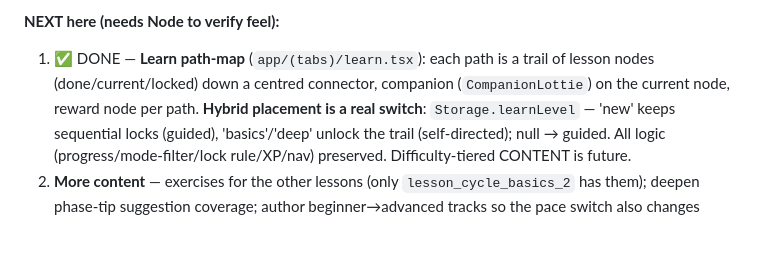
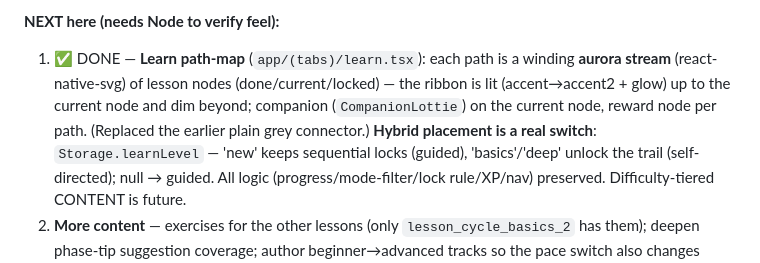
Before and after one commit to mahikshith/dottie, a Markdown page: docs/HANDOFF.md, the part around the change. Drawn GitHub-style; blank space fills up the shorter version.

Commit message:
docs: describe Learn path as the aurora stream (not a grey connector)
Co-Authored-By: Claude Opus 4.8 <noreply@anthropic.com>

```diff
--- a/docs/HANDOFF.md
+++ b/docs/HANDOFF.md
@@ -93,9 +93,10 @@ for the 5 Duolingo-style types, additive (quizzes untouched):
   AuroraTabBar (tab bar stays tappable) — a portal/Modal could cover it later.
 
 **NEXT here (needs Node to verify feel):**
-1. ✅ DONE — **Learn path-map** (`app/(tabs)/learn.tsx`): each path is a trail of lesson nodes
-   (done/current/locked) down a centred connector, companion (`CompanionLottie`) on the current node,
-   reward node per path. **Hybrid placement is a real switch**: `Storage.learnLevel` — 'new' keeps
+1. ✅ DONE — **Learn path-map** (`app/(tabs)/learn.tsx`): each path is a winding **aurora stream**
+   (react-native-svg) of lesson nodes (done/current/locked) — the ribbon is lit (accent→accent2 +
+   glow) up to the current node and dim beyond; companion (`CompanionLottie`) on the current node,
+   reward node per path. (Replaced the earlier plain grey connector.) **Hybrid placement is a real switch**: `Storage.learnLevel` — 'new' keeps
    sequential locks (guided), 'basics'/'deep' unlock the trail (self-directed); null → guided.
    All logic (progress/mode-filter/lock rule/XP/nav) preserved. Difficulty-tiered CONTENT is future.
 2. **More content** — exercises for the other lessons (only `lesson_cycle_basics_2` has them);
```
